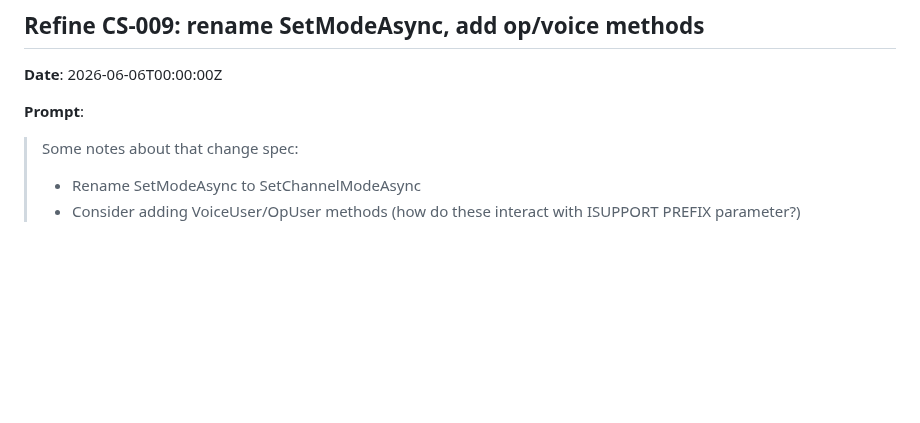
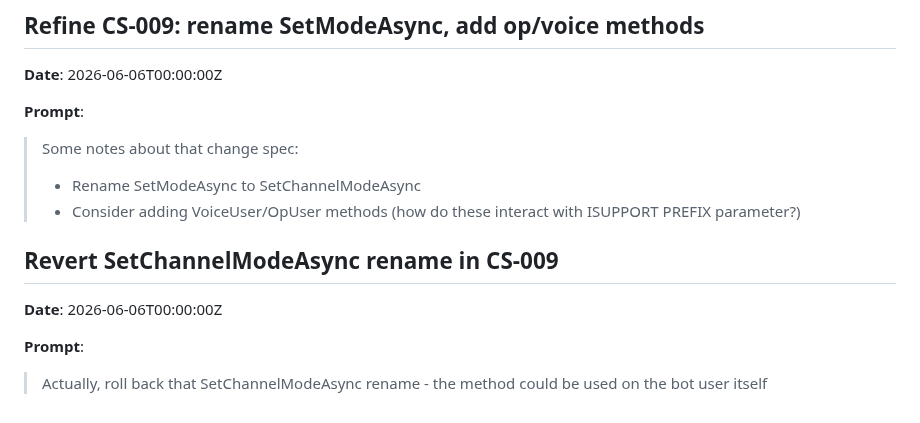
Before and after one commit to predakanga/marv, a Markdown page: docs/prompts.md, the part around the change. Drawn GitHub-style; blank space fills up the shorter version.

```diff
--- a/docs/prompts.md
+++ b/docs/prompts.md
@@ -905,3 +905,11 @@
 > Some notes about that change spec:
 > - Rename SetModeAsync to SetChannelModeAsync
 > - Consider adding VoiceUser/OpUser methods (how do these interact with ISUPPORT PREFIX parameter?)
+
+## Revert SetChannelModeAsync rename in CS-009
+
+**Date**: 2026-06-06T00:00:00Z
+
+**Prompt**:
+
+> Actually, roll back that SetChannelModeAsync rename - the method could be used on the bot user itself
```
Also changed, not shown: docs/change_specs/009-bot-action-methods.md (+11 -10 lines).
